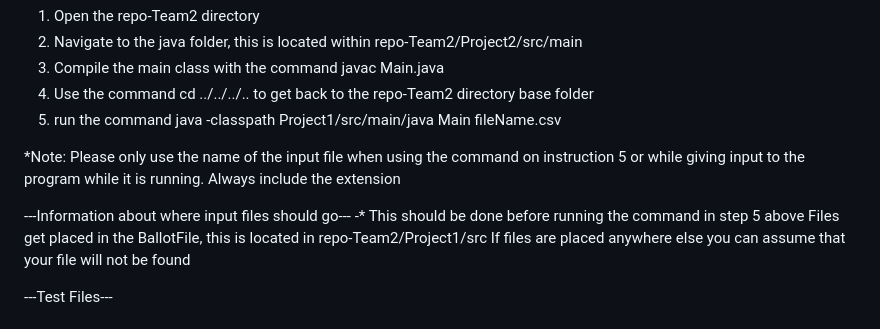
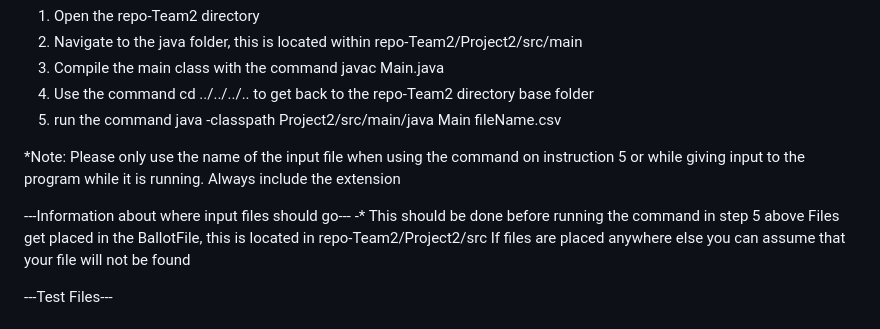
Before and after one commit to Freebet98/5801-SP2024, a Markdown page: Project2/README.md, the part around the change. Rendered like a GitHub page.

```diff
--- a/Project2/README.md
+++ b/Project2/README.md
@@ -4,14 +4,14 @@
 2. Navigate to the java folder, this is located within repo-Team2/Project2/src/main
 3. Compile the main class with the command javac Main.java
 4. Use the command cd ../../../.. to get back to the repo-Team2 directory base folder
-5. run the command java -classpath Project1/src/main/java Main fileName.csv
+5. run the command java -classpath Project2/src/main/java Main fileName.csv
 
 *Note: Please only use the name of the input file when using the command on instruction 5 or
 while giving input to the program while it is running. Always include the extension
 
 ---Information about where input files should go---
 -* This should be done before running the command in step 5 above
-   Files get placed in the BallotFile, this is located in repo-Team2/Project1/src
+   Files get placed in the BallotFile, this is located in repo-Team2/Project2/src
    If files are placed anywhere else you can assume that your file will not be found
 
 
```
